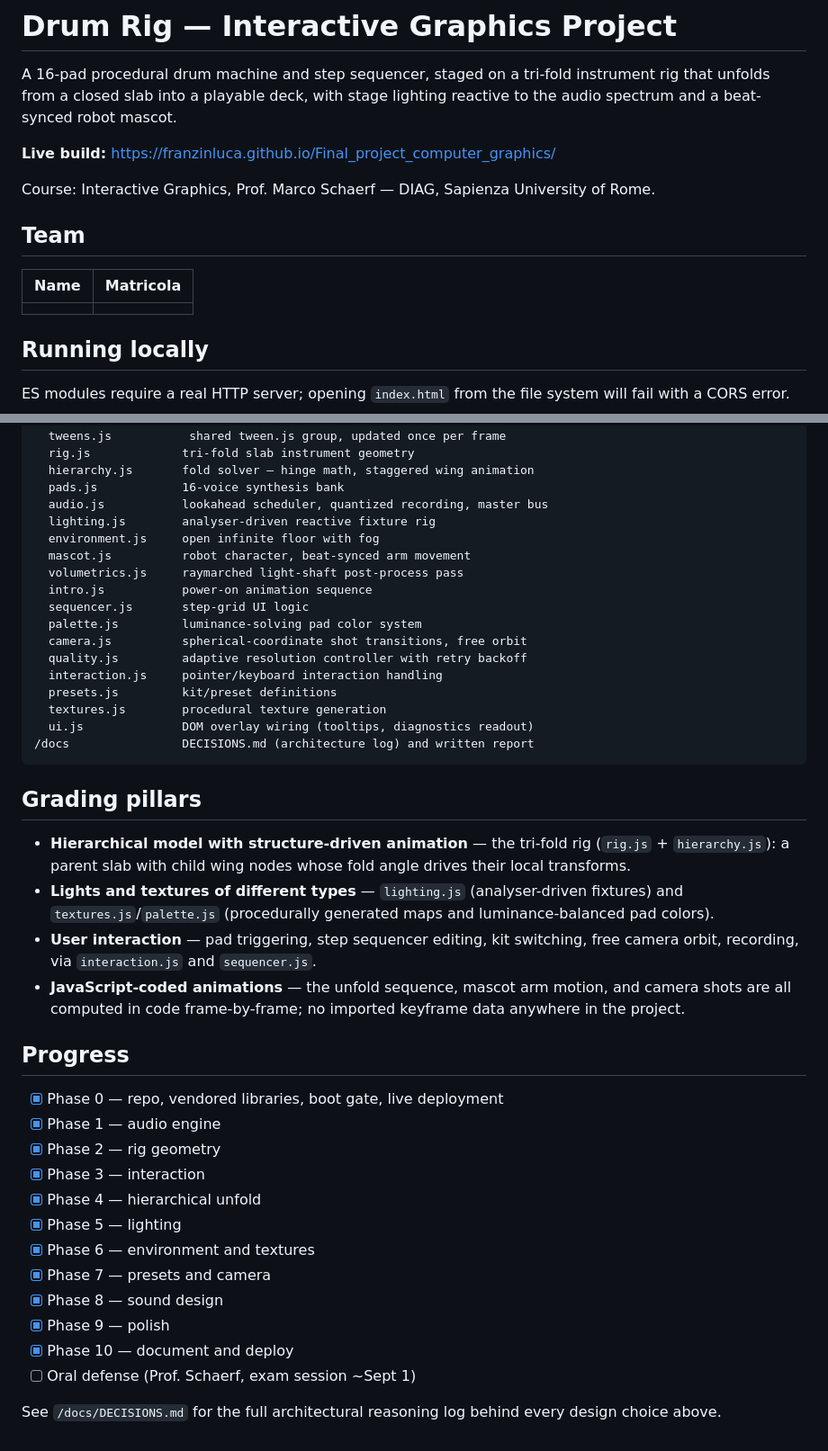
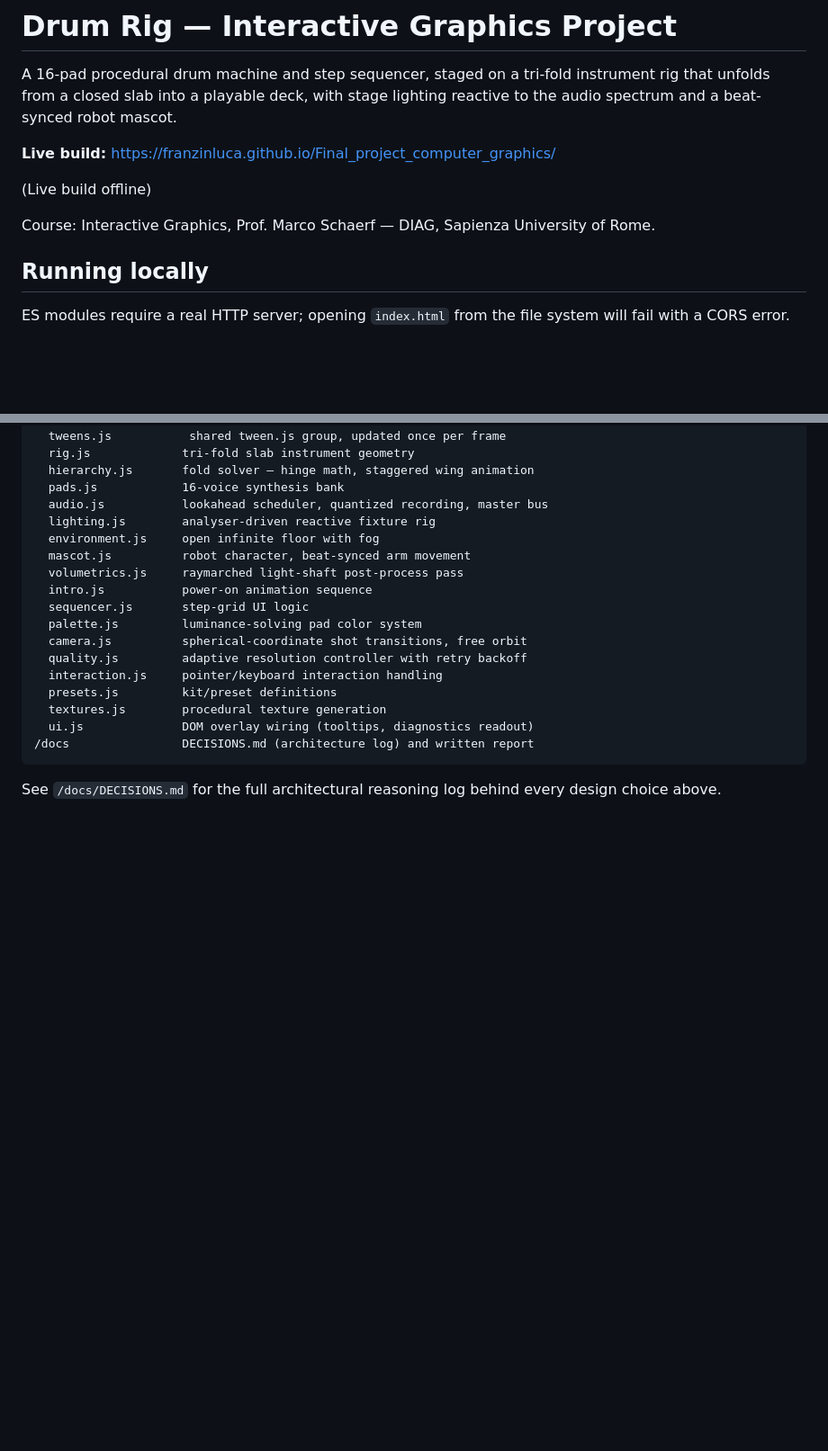
Before and after one commit to FranzinLuca/Final_project_computer_graphics, a Markdown page: README.md, 2 parts joined by grey strips. Shown at 90% size. Drawn GitHub-style; blank space fills up the shorter version.

Commit message:
Update README to remove team and grading sections
Removed team section and grading pillars from README.

````diff
--- a/README.md
+++ b/README.md
@@ -6,13 +6,9 @@ stage lighting reactive to the audio spectrum and a beat-synced robot mascot.
 
 **Live build:** https://franzinluca.github.io/Final_project_computer_graphics/
 
+(Live build offline)
+
 Course: Interactive Graphics, Prof. Marco Schaerf — DIAG, Sapienza University of Rome.
-
-## Team
-
-| Name | Matricola |
-|---|---|
-| | |
 
 ## Running locally
 
@@ -96,35 +92,5 @@ index.html          boot gate, import map, canvas, sequencer/GUI panel markup
 /docs                DECISIONS.md (architecture log) and written report
 ```
 
-## Grading pillars
-
-- **Hierarchical model with structure-driven animation** — the tri-fold rig
-  (`rig.js` + `hierarchy.js`): a parent slab with child wing nodes whose fold
-  angle drives their local transforms.
-- **Lights and textures of different types** — `lighting.js` (analyser-driven
-  fixtures) and `textures.js`/`palette.js` (procedurally generated maps and
-  luminance-balanced pad colors).
-- **User interaction** — pad triggering, step sequencer editing, kit
-  switching, free camera orbit, recording, via `interaction.js` and
-  `sequencer.js`.
-- **JavaScript-coded animations** — the unfold sequence, mascot arm motion,
-  and camera shots are all computed in code frame-by-frame; no imported
-  keyframe data anywhere in the project.
-
-## Progress
-
-- [x] Phase 0 — repo, vendored libraries, boot gate, live deployment
-- [x] Phase 1 — audio engine
-- [x] Phase 2 — rig geometry
-- [x] Phase 3 — interaction
-- [x] Phase 4 — hierarchical unfold
-- [x] Phase 5 — lighting
-- [x] Phase 6 — environment and textures
-- [x] Phase 7 — presets and camera
-- [x] Phase 8 — sound design
-- [x] Phase 9 — polish
-- [x] Phase 10 — document and deploy
-- [ ] Oral defense (Prof. Schaerf, exam session ~Sept 1)
-
 See `/docs/DECISIONS.md` for the full architectural reasoning log behind
 every design choice above.
````
